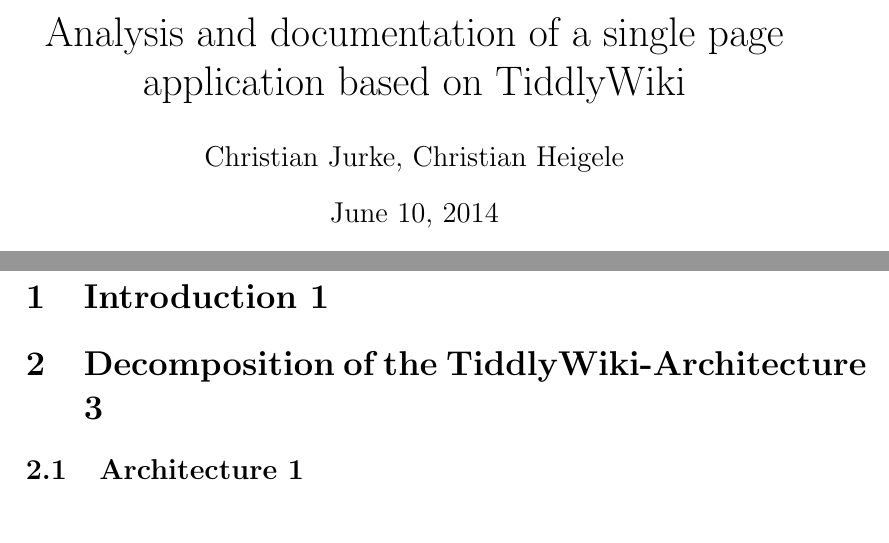
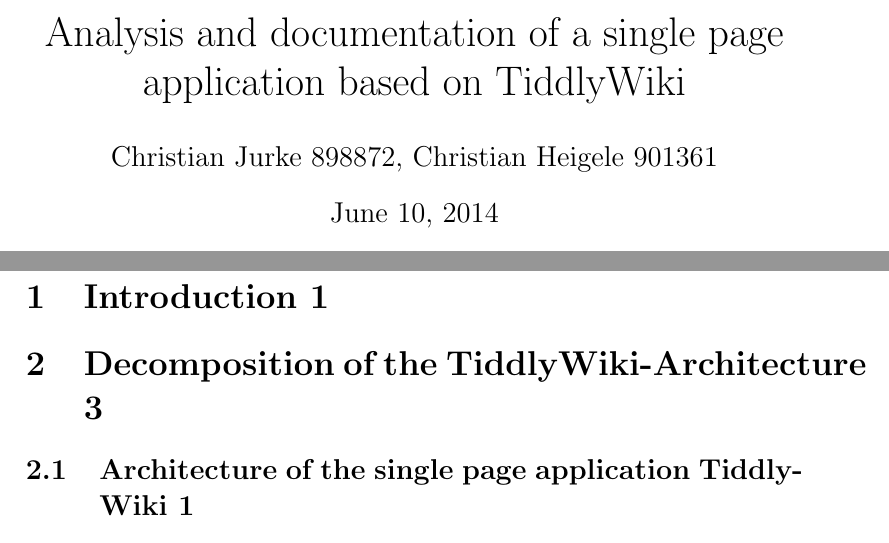
Before and after one commit to cjrk/saa-tw, a LaTeX document (doc/tiddly.tex): two parts of pages 1 and 2 of 2, joined at a grey line, cut so that both start at the same text. Compiled offline with pdfLaTeX.

Commit message:
changed TOC

```diff
--- a/doc/tiddly.tex
+++ b/doc/tiddly.tex
@@ -4,14 +4,14 @@
 \usepackage{amsfonts}
 \usepackage{amssymb}
 \title{Analysis and documentation of a single page application based on TiddlyWiki}
-\author{Christian Jurke, Christian Heigele}
+\author{Christian Jurke 898872, Christian Heigele 901361}
 \begin{document}
 \maketitle
 \tableofcontents
 \textbf{Pages Min:13 Max:17 }
 \section{Introduction 1}
 \section{Decomposition of the TiddlyWiki-Architecture 3}
-\subsection{Architecture 1}
+\subsection{Architecture of the single page application TiddlyWiki 1}
 \subsection{Tiddler as the key element 1}
 \subsection{The WikiText concept 1}
 \section{Bootstrap-Process 2-3}
```
Also changed, not shown: doc/tiddly.pdf, 4 other files.
